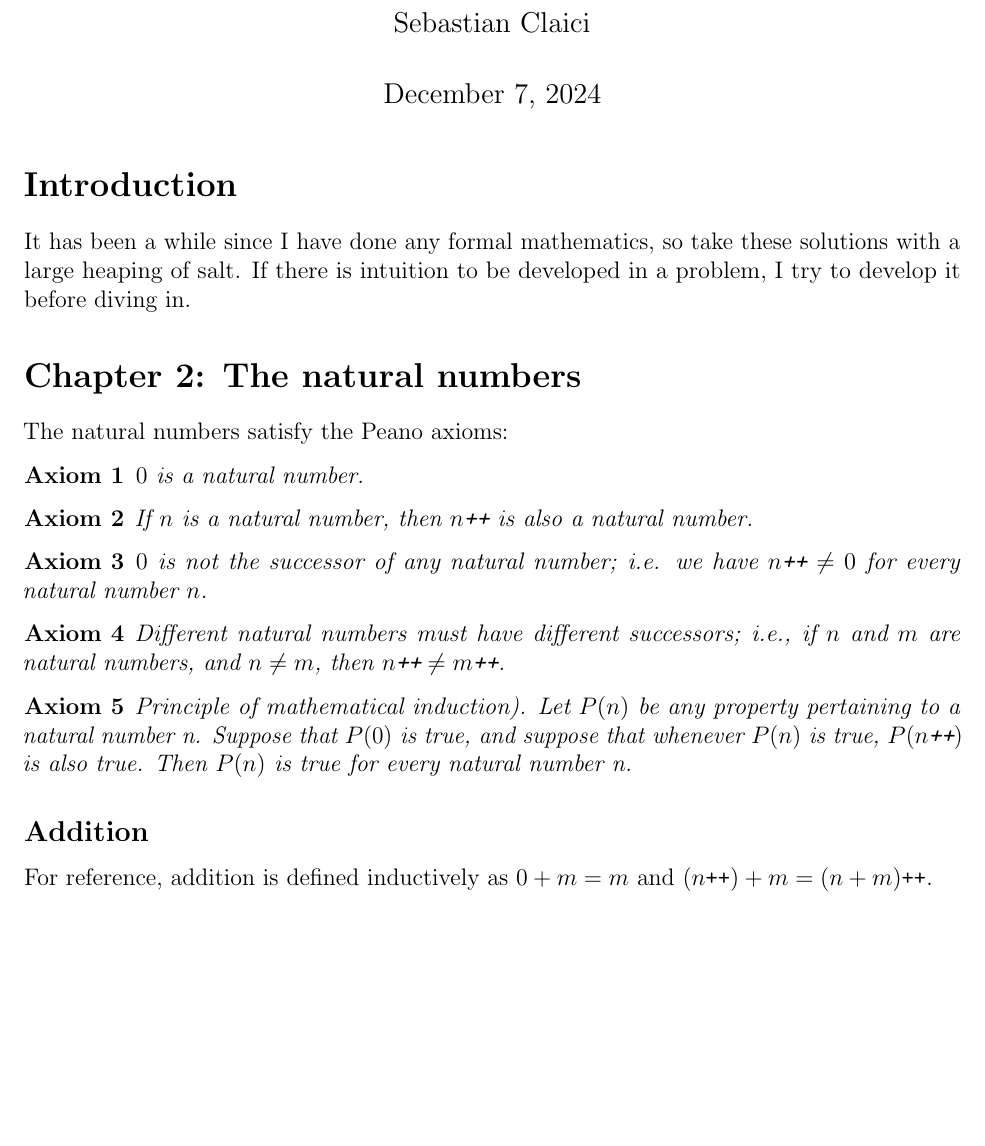
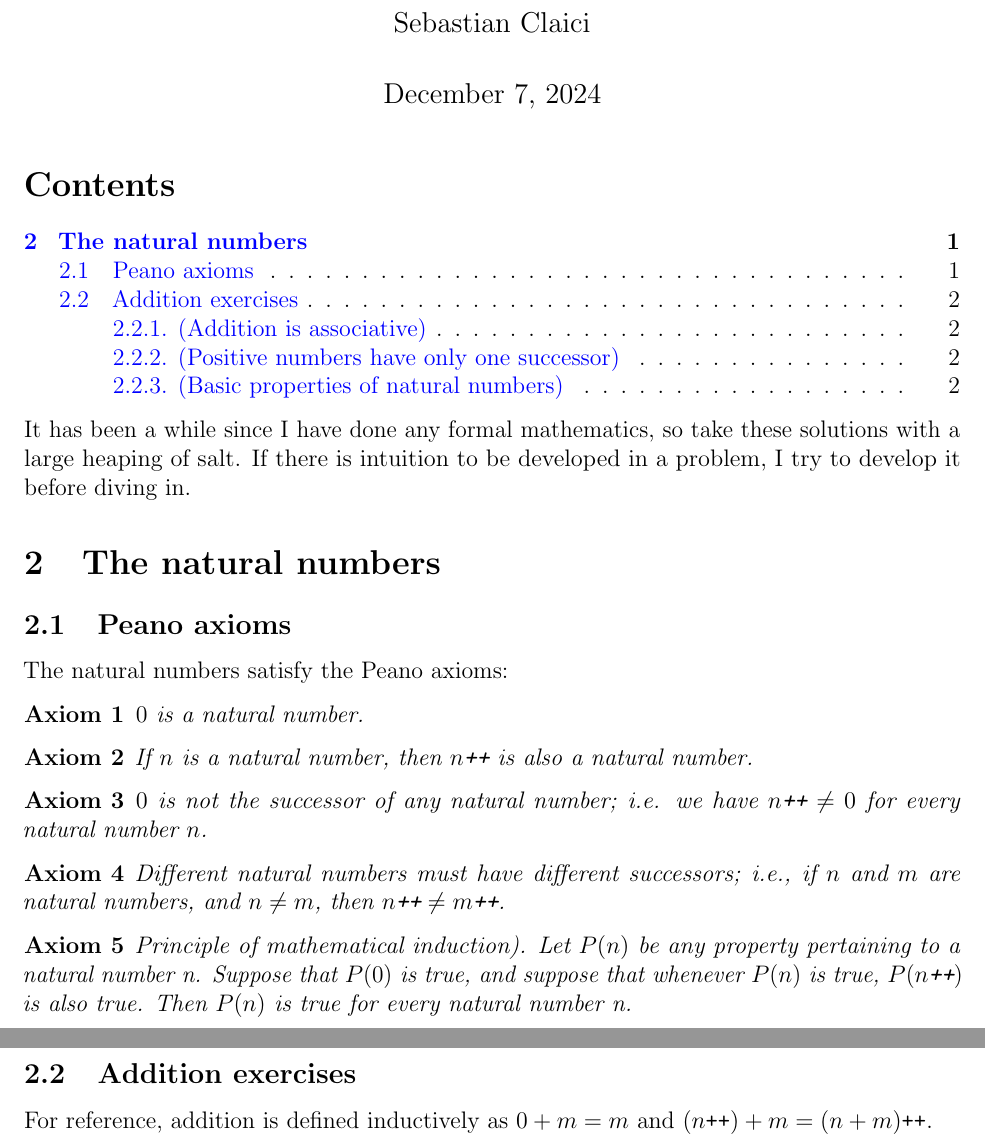
Before and after one commit to sebastian-claici/analysis.soln, a LaTeX document (notes/main.tex, which reads notes/chapters/ch2.tex): part of page 1 of 3 before the commit and two parts of pages 1 and 2 of 3 after it, the two joined at a grey line, cut so that both start at the same text, the shorter picture padded with empty space. Compiled offline with pdfLaTeX.

Commit message:
add table of contents

```diff
--- a/notes/chapters/ch2.tex
+++ b/notes/chapters/ch2.tex
@@ -1,4 +1,5 @@
-\section*{Chapter 2: The natural numbers}
+\section{The natural numbers}
+\subsection{Peano axioms}
 The natural numbers satisfy the Peano axioms:
 
 \begin{axiom}
@@ -20,7 +21,7 @@ is true, and suppose that whenever $P(n)$ is true, $P(n\inc)$ is also
 true. Then $P(n)$ is true for every natural number n.
 \end{axiom}
 
-\subsection*{Addition}
+\subsection{Addition exercises}
 For reference, addition is defined inductively as $0 + m = m$ and $(n\inc) + m = (n + m)\inc$.
 
 \exe{2.2.1. (Addition is associative)}
--- a/notes/main.tex
+++ b/notes/main.tex
@@ -32,7 +32,10 @@
 \newcommand{\probP}{\mathrm{P}}
 \renewcommand{\d}[1]{\ensuremath{\operatorname{d}\!{#1}}}
 \newcommand\numberthis{\addtocounter{equation}{1}\tag{\theequation}}
-\newcommand{\exe}[1]{\textbf{#1}\mbox{} \\}
+
+\setcounter{section}{1}
+\setcounter{secnumdepth}{5}
+\newcommand{\exe}[1]{\subsubsection*{#1}\addcontentsline{toc}{subsubsection}{#1}}
 
 \DeclareMathOperator*{\argmax}{arg\,max}
 \DeclareMathOperator*{\argmin}{arg\,min}
@@ -43,8 +46,8 @@
 
 \begin{document}
 \maketitle
+\tableofcontents
 
-\section*{Introduction}
 It has been a while since I have done any formal mathematics, so take these solutions with a large heaping of salt. If there is intuition to be developed in a problem, I try to develop it before diving in.
 
 \subfile{chapters/ch2}
```
Also changed, not shown: notes/main.pdf.
